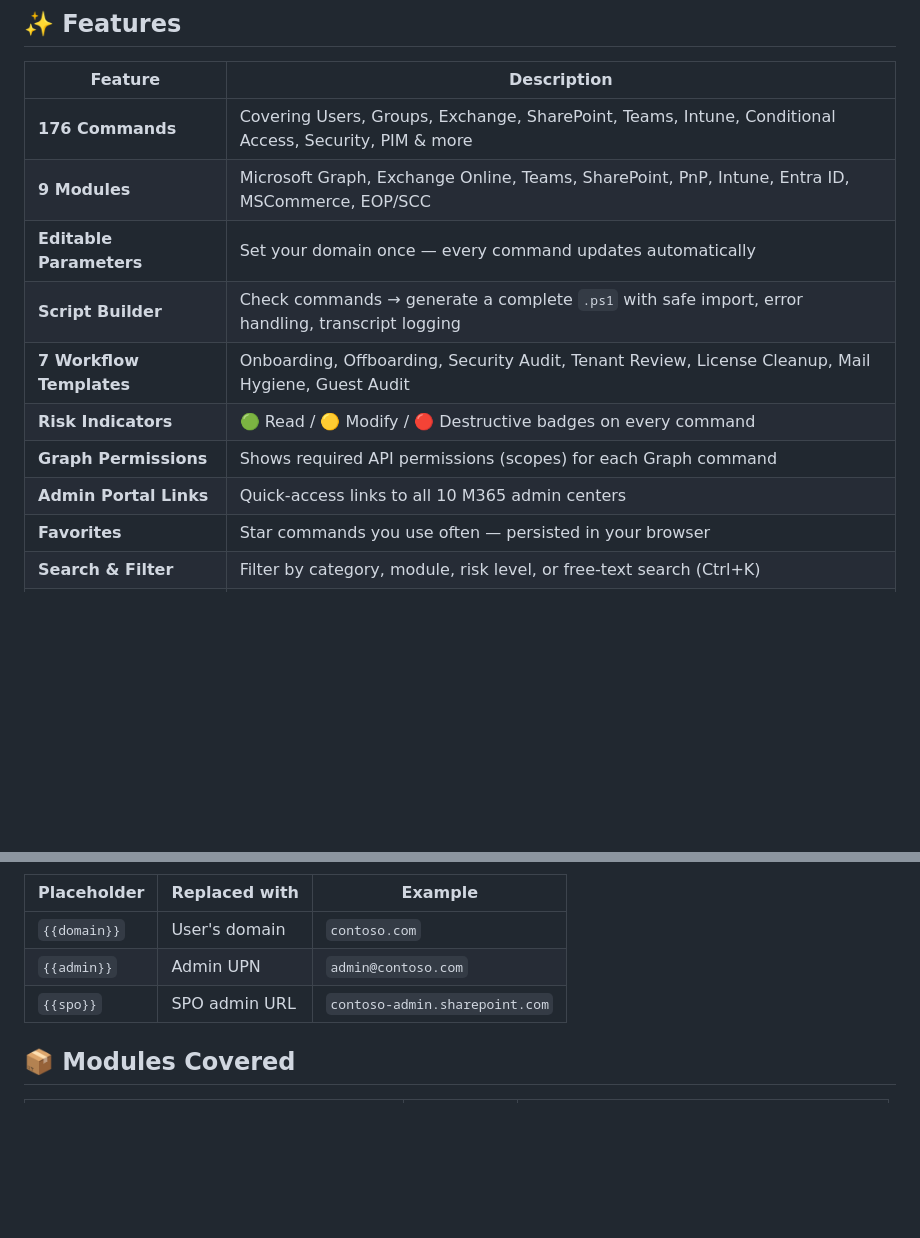
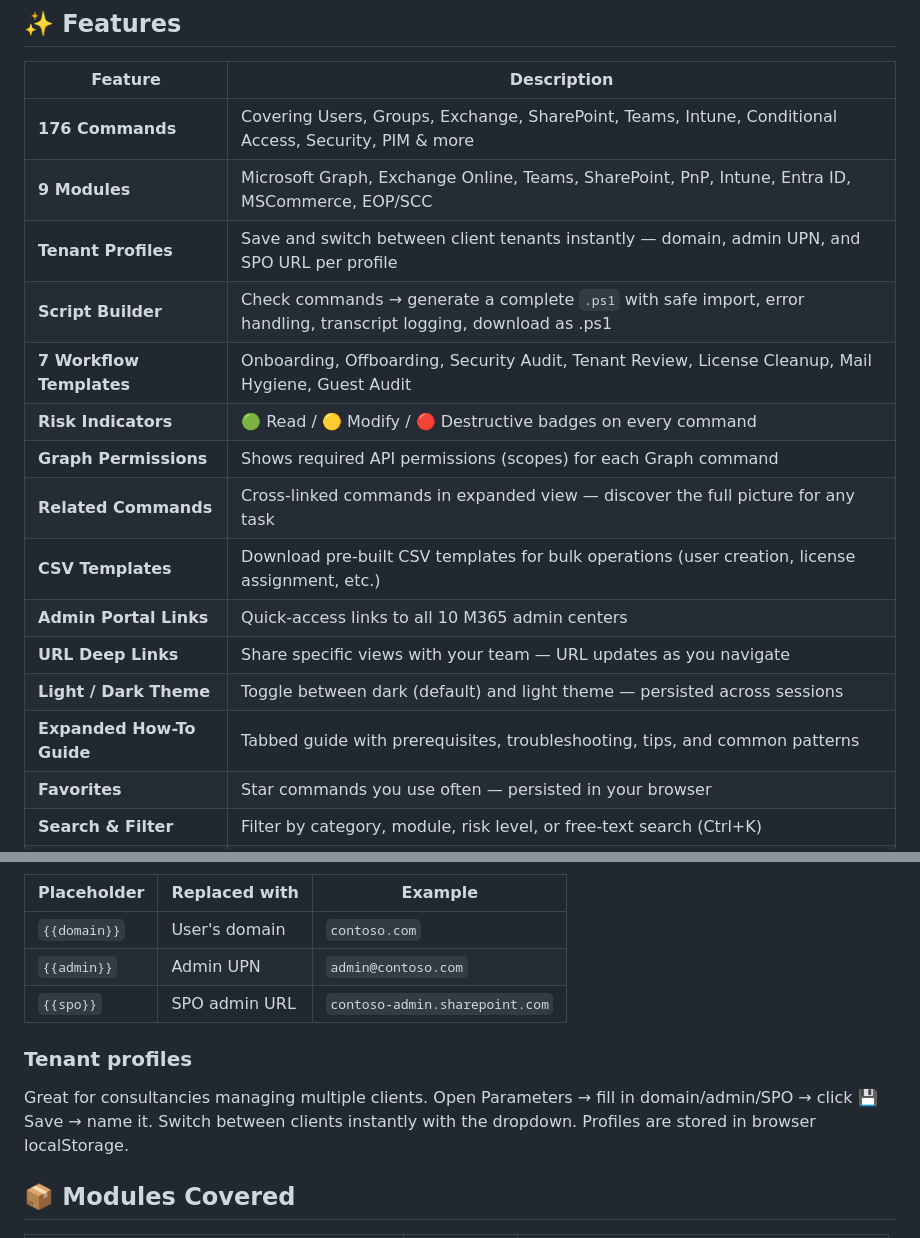
Before and after one commit to Great-IT-Nordic/m365-ps-toolkit, a Markdown page: README.md, 2 parts joined by grey strips. Rendered like a GitHub page; blank space fills up the shorter version.

Commit message:
Update README with new features and enhancements
Added new features including Tenant Profiles, Related Commands, CSV Templates, URL Deep Links, Light/Dark Theme, and Expanded How-To Guide to the README.

```diff
--- a/README.md
+++ b/README.md
@@ -10,12 +10,17 @@ An interactive, browser-based reference tool for Microsoft 365 PowerShell comman
 |---|---|
 | **176 Commands** | Covering Users, Groups, Exchange, SharePoint, Teams, Intune, Conditional Access, Security, PIM & more |
 | **9 Modules** | Microsoft Graph, Exchange Online, Teams, SharePoint, PnP, Intune, Entra ID, MSCommerce, EOP/SCC |
-| **Editable Parameters** | Set your domain once — every command updates automatically |
-| **Script Builder** | Check commands → generate a complete `.ps1` with safe import, error handling, transcript logging |
+| **Tenant Profiles** | Save and switch between client tenants instantly — domain, admin UPN, and SPO URL per profile |
+| **Script Builder** | Check commands → generate a complete `.ps1` with safe import, error handling, transcript logging, download as .ps1 |
 | **7 Workflow Templates** | Onboarding, Offboarding, Security Audit, Tenant Review, License Cleanup, Mail Hygiene, Guest Audit |
 | **Risk Indicators** | 🟢 Read / 🟡 Modify / 🔴 Destructive badges on every command |
 | **Graph Permissions** | Shows required API permissions (scopes) for each Graph command |
+| **Related Commands** | Cross-linked commands in expanded view — discover the full picture for any task |
+| **CSV Templates** | Download pre-built CSV templates for bulk operations (user creation, license assignment, etc.) |
 | **Admin Portal Links** | Quick-access links to all 10 M365 admin centers |
+| **URL Deep Links** | Share specific views with your team — URL updates as you navigate |
+| **Light / Dark Theme** | Toggle between dark (default) and light theme — persisted across sessions |
+| **Expanded How-To Guide** | Tabbed guide with prerequisites, troubleshooting, tips, and common patterns |
 | **Favorites** | Star commands you use often — persisted in your browser |
 | **Search & Filter** | Filter by category, module, risk level, or free-text search (Ctrl+K) |
 | **Fully Offline** | Single HTML file, no dependencies, works without internet |
@@ -86,6 +91,10 @@ Use these in your commands and they'll be replaced by user input:
 | `{{admin}}` | Admin UPN | `admin@contoso.com` |
 | `{{spo}}` | SPO admin URL | `contoso-admin.sharepoint.com` |
 
+### Tenant profiles
+
+Great for consultancies managing multiple clients. Open Parameters → fill in domain/admin/SPO → click 💾 Save → name it. Switch between clients instantly with the dropdown. Profiles are stored in browser localStorage.
+
 ## 📦 Modules Covered
 
 | Module | Short | Used for |
```
